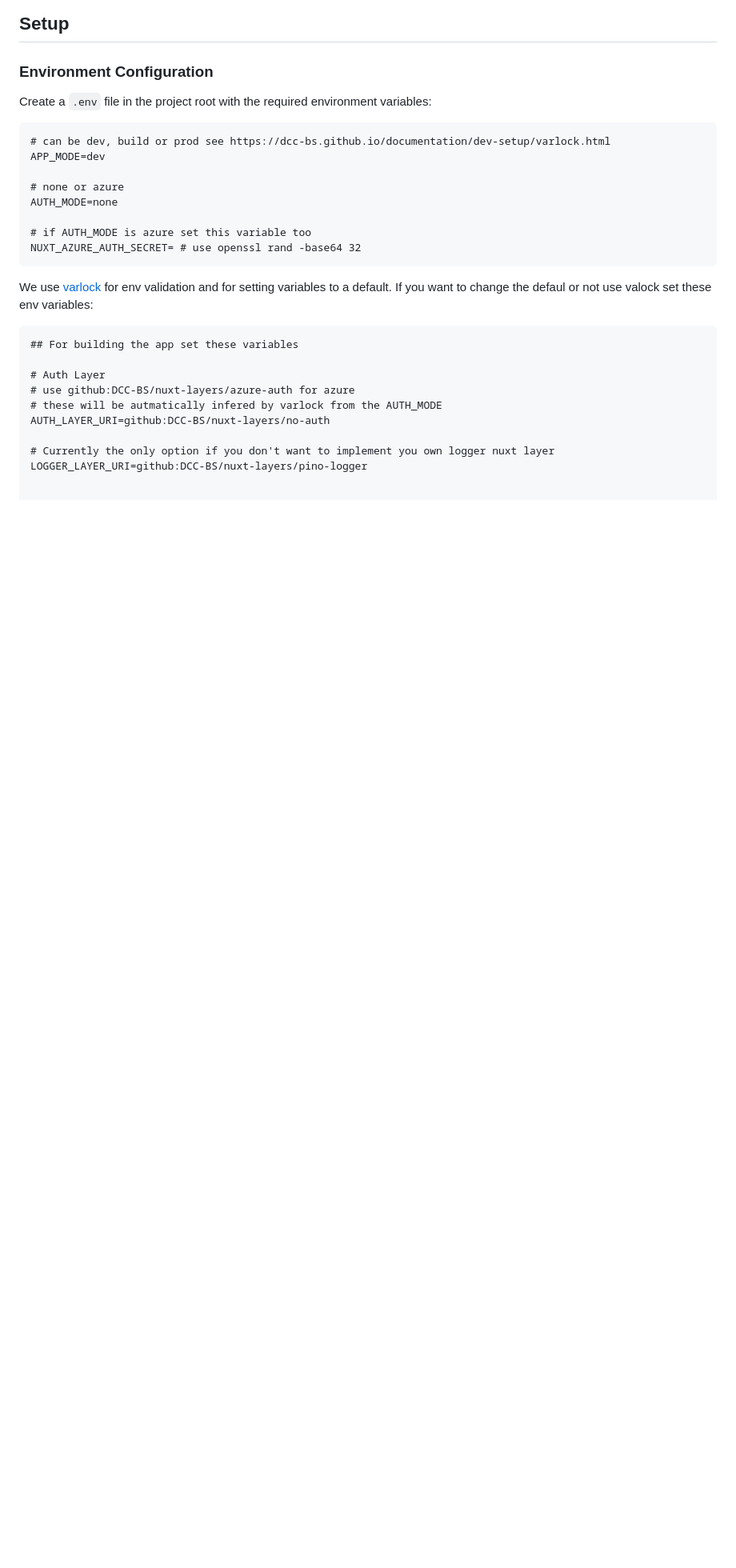
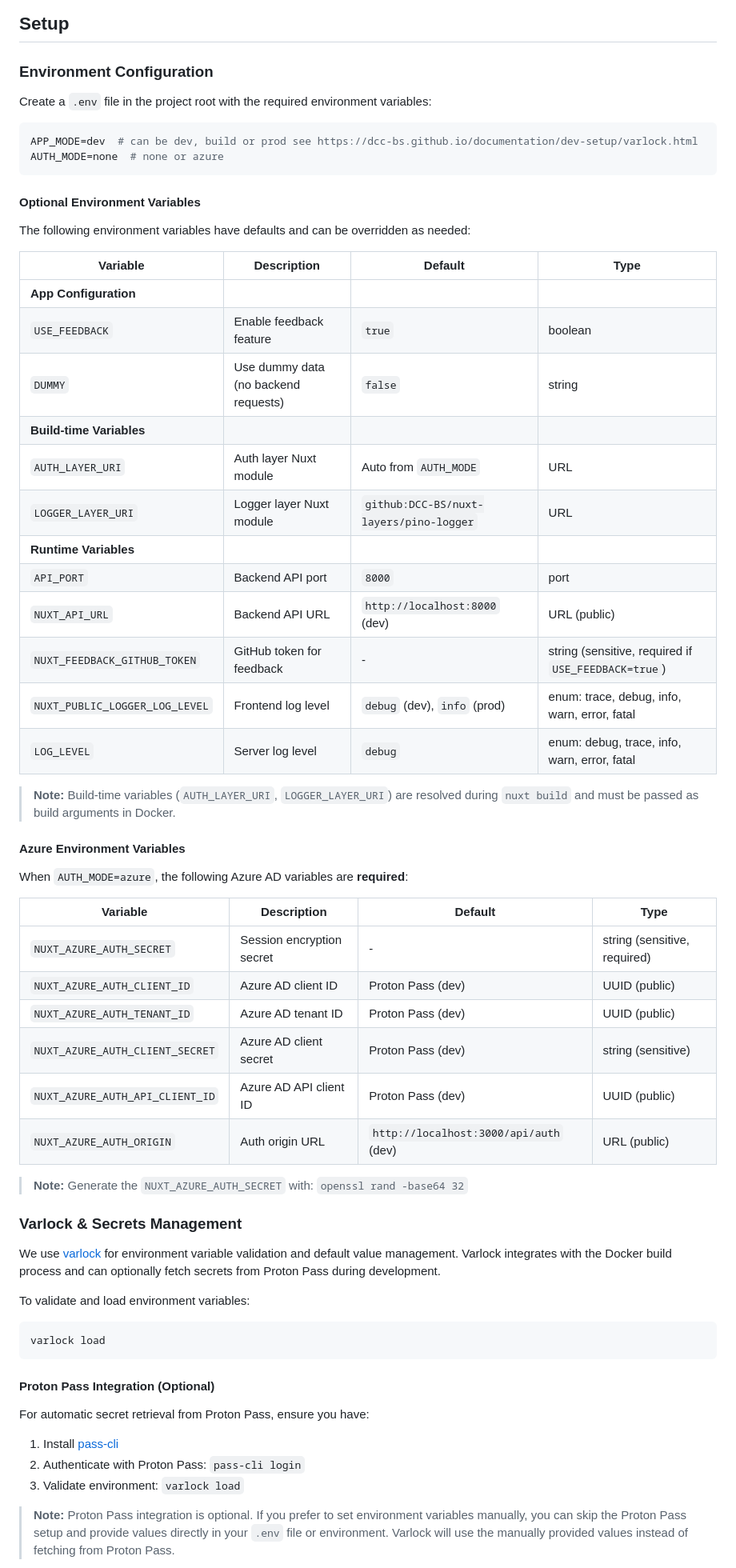
Before and after one commit to DCC-BS/text-mate-frontend, a Markdown page: README.md, the part around one of its changes. Shown at 80% size. GitHub-like rendering; blank space fills up the shorter version.

````diff
--- a/README.md
+++ b/README.md
@@ -41,28 +58,63 @@ For detailed documentation on the DCC project, please refer to the [DCC Document
 
 Create a `.env` file in the project root with the required environment variables:
 
-```
-# can be dev, build or prod see https://dcc-bs.github.io/documentation/dev-setup/varlock.html
-APP_MODE=dev
-
-# none or azure
-AUTH_MODE=none
-
-# if AUTH_MODE is azure set this variable too
-NUXT_AZURE_AUTH_SECRET= # use openssl rand -base64 32
+```bash
+APP_MODE=dev  # can be dev, build or prod see https://dcc-bs.github.io/documentation/dev-setup/varlock.html
+AUTH_MODE=none  # none or azure
 ```
 
-We use [varlock](https://varlock.dev) for env validation and for setting variables to a default. If you want to change the defaul or not use valock set these env variables:
+#### Optional Environment Variables
 
+The following environment variables have defaults and can be overridden as needed:
+
+| Variable | Description | Default | Type |
+|----------|-------------|---------|------|
+| **App Configuration** |
+| `USE_FEEDBACK` | Enable feedback feature | `true` | boolean |
+| `DUMMY` | Use dummy data (no backend requests) | `false` | string |
+| **Build-time Variables** |
+| `AUTH_LAYER_URI` | Auth layer Nuxt module | Auto from `AUTH_MODE` | URL |
+| `LOGGER_LAYER_URI` | Logger layer Nuxt module | `github:DCC-BS/nuxt-layers/pino-logger` | URL |
+| **Runtime Variables** |
+| `API_PORT` | Backend API port | `8000` | port |
+| `NUXT_API_URL` | Backend API URL | `http://localhost:8000` (dev) | URL (public) |
+| `NUXT_FEEDBACK_GITHUB_TOKEN` | GitHub token for feedback | - | string (sensitive, required if `USE_FEEDBACK=true`) |
+| `NUXT_PUBLIC_LOGGER_LOG_LEVEL` | Frontend log level | `debug` (dev), `info` (prod) | enum: trace, debug, info, warn, error, fatal |
+| `LOG_LEVEL` | Server log level | `debug` | enum: debug, trace, info, warn, error, fatal |
+
+> **Note:** Build-time variables (`AUTH_LAYER_URI`, `LOGGER_LAYER_URI`) are resolved during `nuxt build` and must be passed as build arguments in Docker.
+
+#### Azure Environment Variables
+
+When `AUTH_MODE=azure`, the following Azure AD variables are **required**:
+
+| Variable | Description | Default | Type |
+|----------|-------------|---------|------|
+| `NUXT_AZURE_AUTH_SECRET` | Session encryption secret | - | string (sensitive, required) |
+| `NUXT_AZURE_AUTH_CLIENT_ID` | Azure AD client ID | Proton Pass (dev) | UUID (public) |
+| `NUXT_AZURE_AUTH_TENANT_ID` | Azure AD tenant ID | Proton Pass (dev) | UUID (public) |
+| `NUXT_AZURE_AUTH_CLIENT_SECRET` | Azure AD client secret | Proton Pass (dev) | string (sensitive) |
+| `NUXT_AZURE_AUTH_API_CLIENT_ID` | Azure AD API client ID | Proton Pass (dev) | UUID (public) |
+| `NUXT_AZURE_AUTH_ORIGIN` | Auth origin URL | `http://localhost:3000/api/auth` (dev) | URL (public) |
+
+> **Note:** Generate the `NUXT_AZURE_AUTH_SECRET` with: `openssl rand -base64 32`
+
+### Varlock & Secrets Management
+
+We use [varlock](https://varlock.dev/) for environment variable validation and default value management. Varlock integrates with the Docker build process and can optionally fetch secrets from Proton Pass during development.
+
+To validate and load environment variables:
+
+```bash
+varlock load
 ```
-## For building the app set these variables
 
-# Auth Layer
-# use github:DCC-BS/nuxt-layers/azure-auth for azure
-# these will be autmatically infered by varlock from the AUTH_MODE
-AUTH_LAYER_URI=github:DCC-BS/nuxt-layers/no-auth
+#### Proton Pass Integration (Optional)
 
-# Currently the only option if you don't want to implement you own logger nuxt layer
-LOGGER_LAYER_URI=github:DCC-BS/nuxt-layers/pino-logger
+For automatic secret retrieval from Proton Pass, ensure you have:
+1. Install [pass-cli](https://github.com/DCC-BS/pass-cli)
+2. Authenticate with Proton Pass: `pass-cli login`
+3. Validate environment: `varlock load`
 
+> **Note:** Proton Pass integration is optional. If you prefer to set environment variables manually, you can skip the Proton Pass setup and provide values directly in your `.env` file or environment. Varlock will use the manually provided values instead of fetching from Proton Pass.
 
````
Also changed, not shown: other parts of README.md (+77 -75 lines), _imgs/preview_problems.png, 2 other files.
